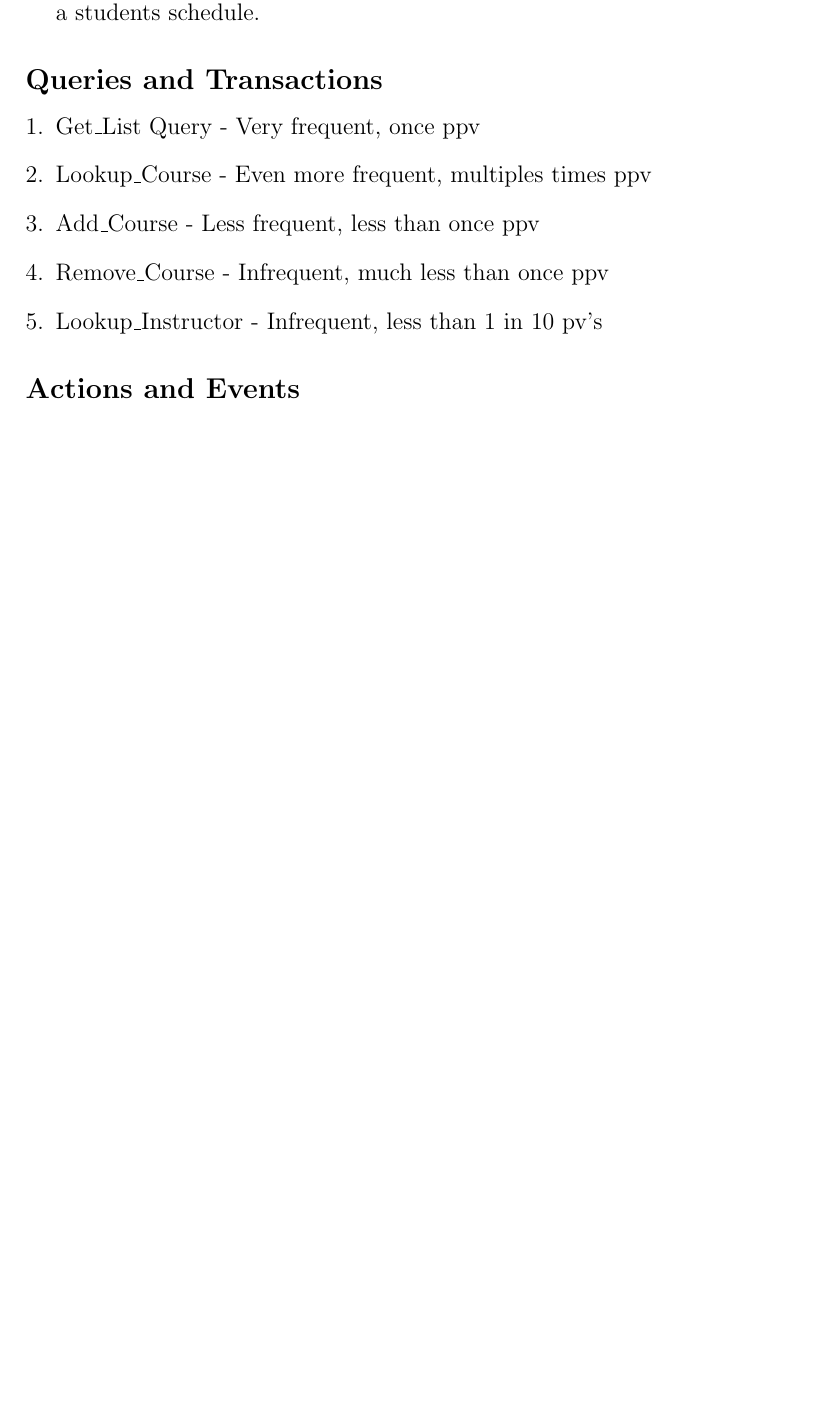
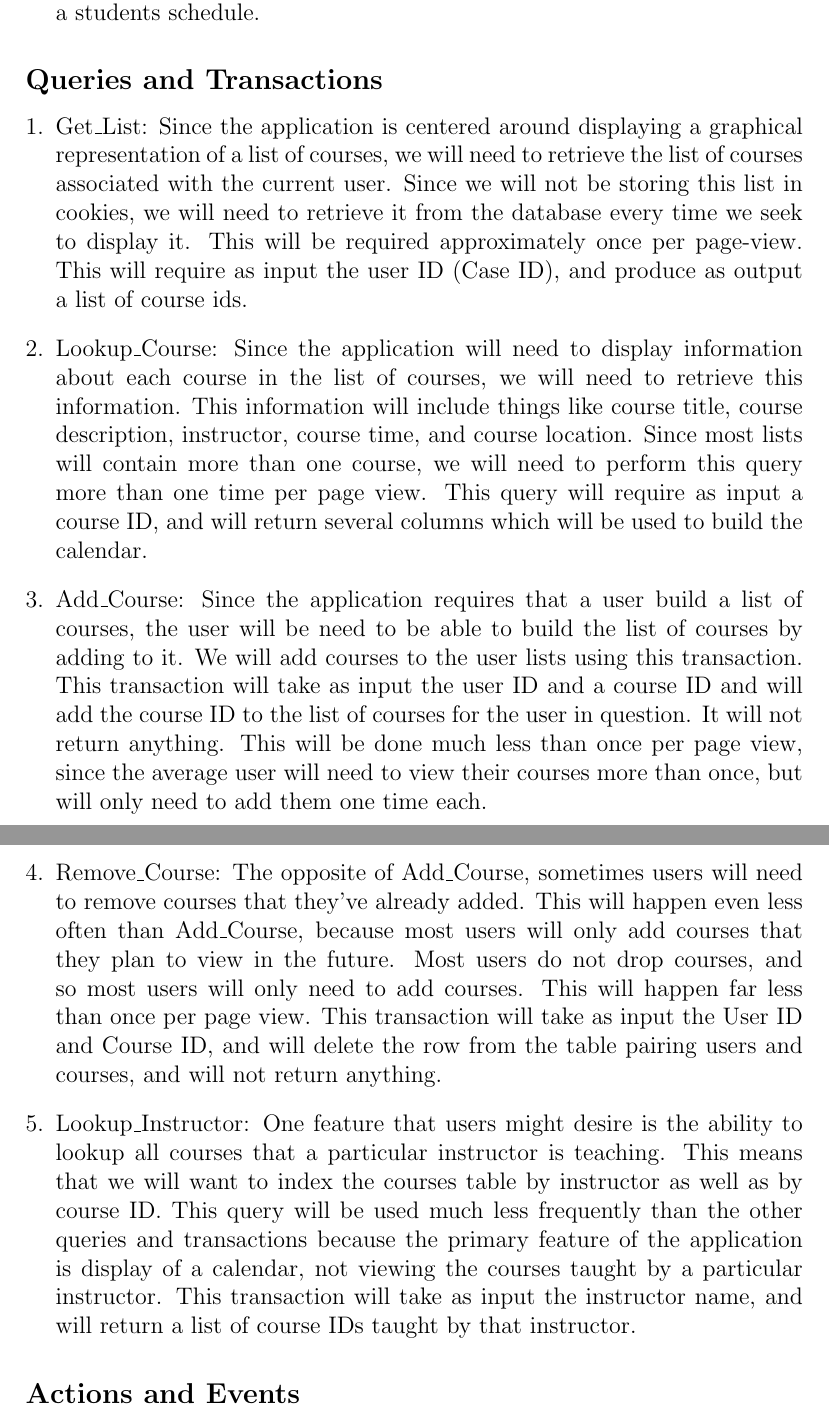
Before and after one commit to matthewbentley/scheduler, a LaTeX document (ProgressReport1/kuster.long.mckinley.progressreport1.tex): part of page 7 of 8 before the commit and two parts of pages 7 and 8 of 9 after it, the two joined at a grey line, cut so that both start at the same text, the shorter picture padded with empty space. Compiled offline with pdfLaTeX.

Commit message:
finished transactions
Signed-off-by: Nathan McKinley <ndm25@case.edu>

```diff
--- a/ProgressReport1/kuster.long.mckinley.progressreport1.tex
+++ b/ProgressReport1/kuster.long.mckinley.progressreport1.tex
@@ -63,11 +63,11 @@ In order to be a one-stop schedule manager, as well as to remain more feature-co
 \end{enumerate}
 \subsection*{Queries and Transactions}
 \begin{enumerate}[1.]
-\item Get\_List Query - Very frequent, once ppv
-\item Lookup\_Course - Even more frequent, multiples times ppv
-\item Add\_Course - Less frequent, less than once ppv
-\item Remove\_Course - Infrequent, much less than once ppv
-\item Lookup\_Instructor - Infrequent, less than 1 in 10 pv's
+\item Get\_List:  Since the application is centered around displaying a graphical representation of a list of courses, we will need to retrieve the list of courses associated with the current user.  Since we will not be storing this list in cookies, we will need to retrieve it from the database every time we seek to display it.  This will be required approximately once per page-view.  This will require as input the user ID (Case ID), and produce as output a list of course ids.
+\item Lookup\_Course:  Since the application will need to display information about each course in the list of courses, we will need to retrieve this information.  This information will include things like course title, course description, instructor, course time, and course location.  Since most lists will contain more than one course, we will need to perform this query more than one time per page view.  This query will require as input a course ID, and will return several columns which will be used to build the calendar.
+\item Add\_Course:  Since the application requires that a user build a list of courses, the user will be need to be able to build the list of courses by adding to it.  We will add courses to the user lists using this transaction.  This transaction will take as input the user ID and a course ID and will add the course ID to the list of courses for the user in question.  It will not return anything.  This will be done much less than once per page view, since the average user will need to view their courses more than once, but will only need to add them one time each.
+\item Remove\_Course:  The opposite of Add\_Course, sometimes users will need to remove courses that they've already added.  This will happen even less often than Add\_Course, because most users will only add courses that they plan to view in the future.  Most users do not drop courses, and so most users will only need to add courses.  This will happen far less than once per page view.  This transaction will take as input the User ID and Course ID, and will delete the row from the table pairing users and courses, and will not return anything.
+\item Lookup\_Instructor:  One feature that users might desire is the ability to lookup all courses that a particular instructor is teaching.  This means that we will want to index the courses table by instructor as well as by course ID.  This query will be used much less frequently than the other queries and transactions because the primary feature of the application is display of a calendar, not viewing the courses taught by a particular instructor.  This transaction will take as input the instructor name, and will return a list of course IDs taught by that instructor.
 \end{enumerate}
 \subsection*{Actions and Events}
 \begin{enumerate}[1.]
```
